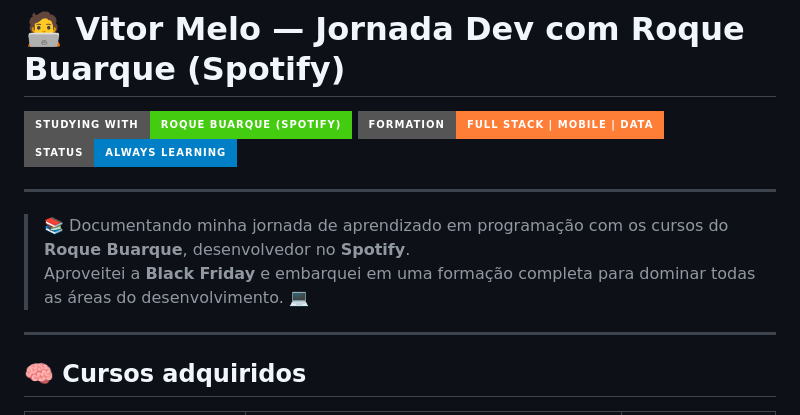
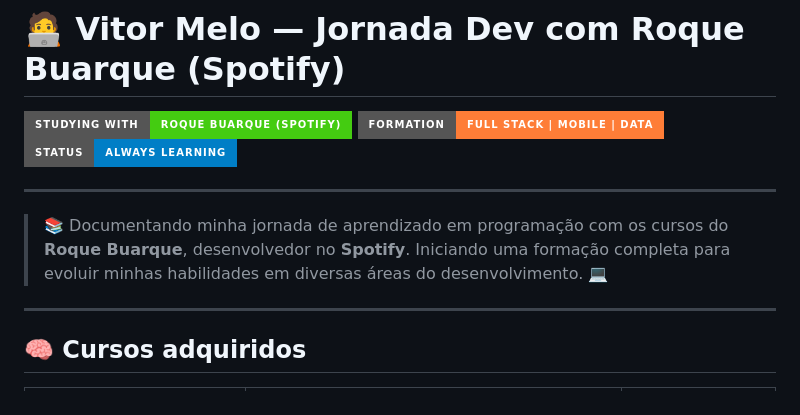
Before and after one commit to Vitor2209/Jornada_Dev, a Markdown page: README.md, the part around the change. Drawn GitHub-style; badges without logos.

Commit message:
Revise README to clarify learning journey
Updated the learning journey description and removed redundant text.

```diff
--- a/README.md
+++ b/README.md
@@ -5,10 +5,8 @@
 ![Status](https://img.shields.io/badge/Status-Always_Learning-blue?style=for-the-badge)
 
 ---
-
-> 📚 Documentando minha jornada de aprendizado em programação com os cursos do **Roque Buarque**, desenvolvedor no **Spotify**.
-> Aproveitei a **Black Friday** e embarquei em uma formação completa para dominar todas as áreas do desenvolvimento. 💻
-
+>📚 Documentando minha jornada de aprendizado em programação com os cursos do **Roque Buarque**, desenvolvedor no **Spotify**.
+Iniciando uma formação completa para evoluir minhas habilidades em diversas áreas do desenvolvimento. 💻
 ---
 
 ## 🧠 Cursos adquiridos
```
